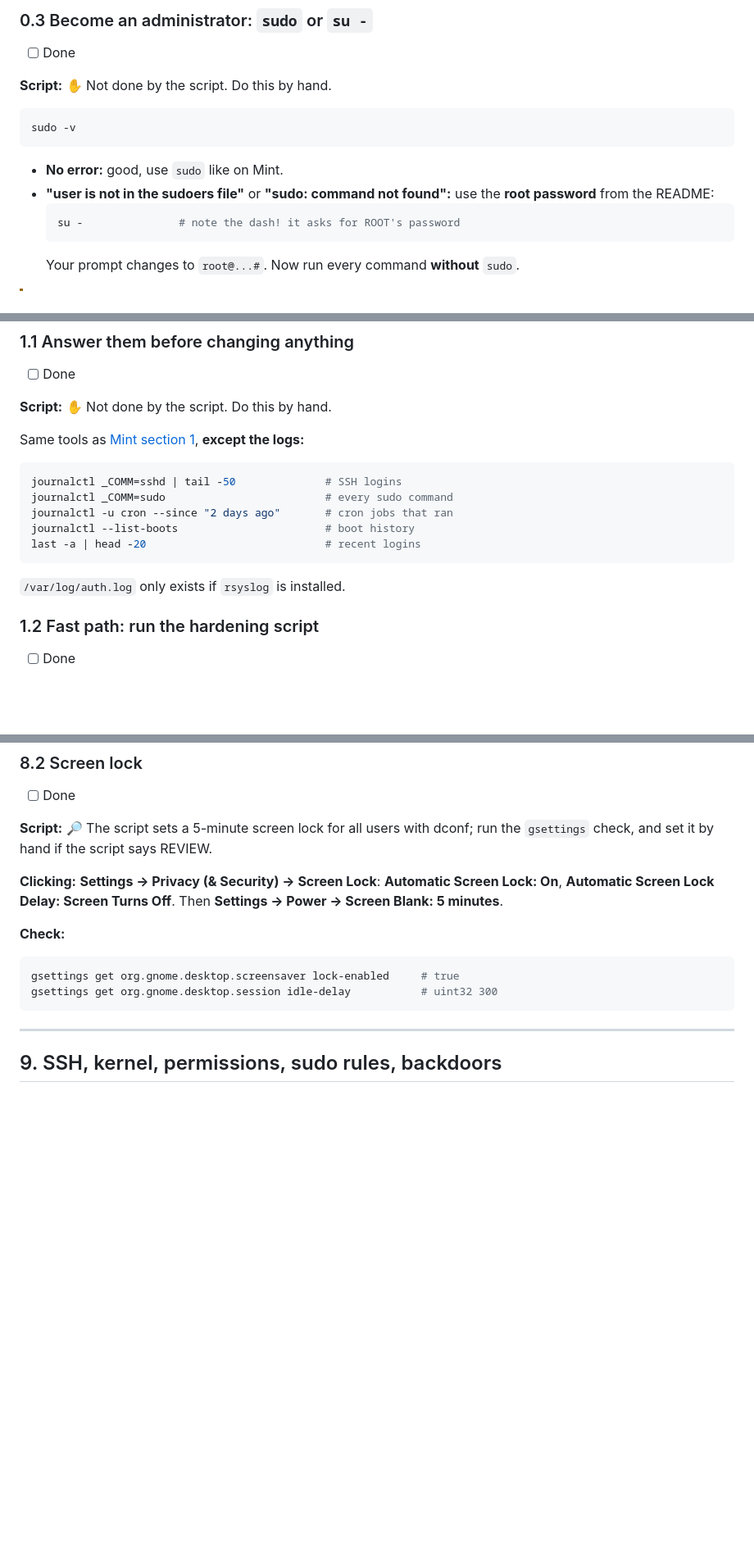
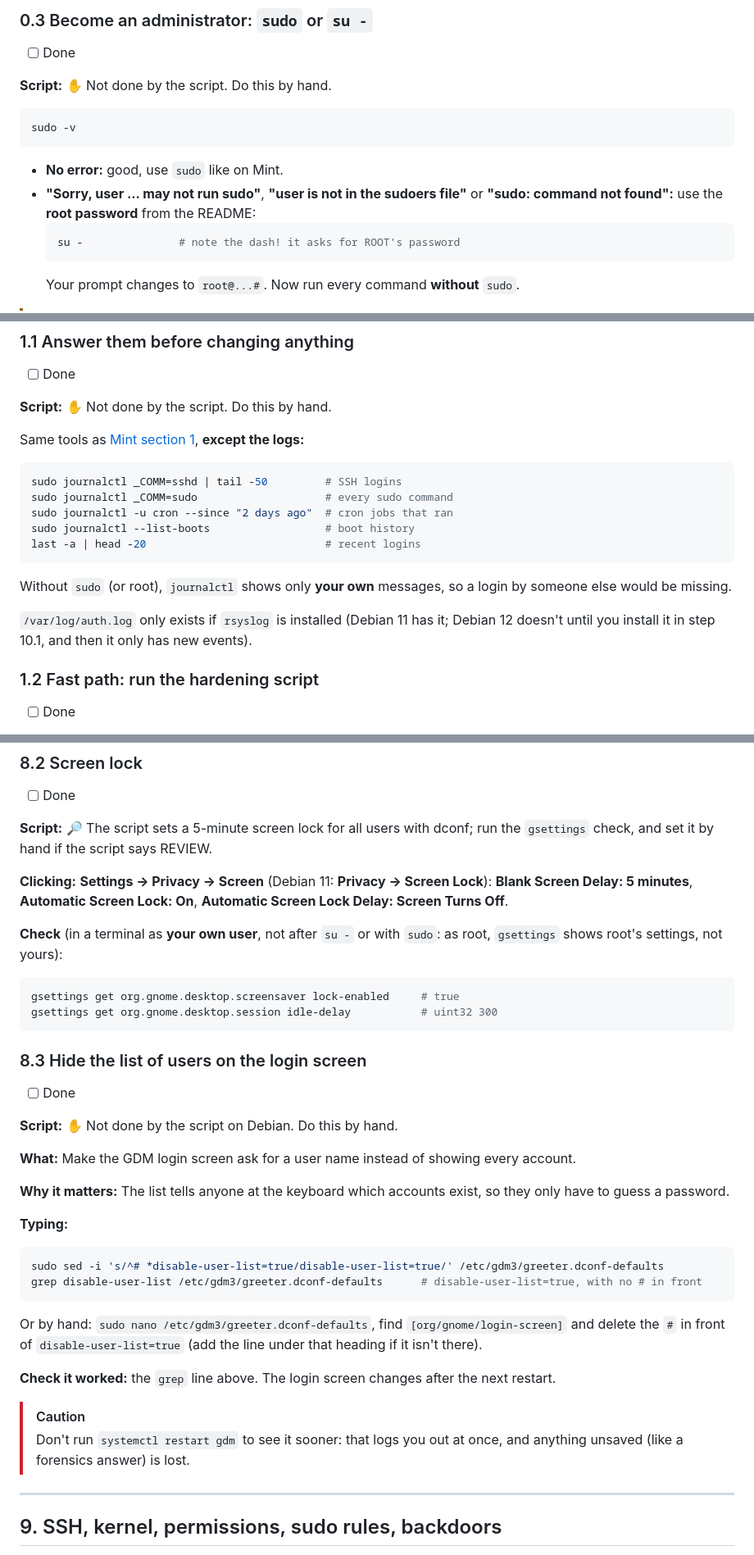
Before and after one commit to Ripper1004/CyberPatriot-Security-Script, a Markdown page: docs/checklists/debian.md, 3 parts joined by grey strips. Shown at 82% size. Drawn GitHub-style; blank space fills up the shorter version.

````diff
--- a/docs/checklists/debian.md
+++ b/docs/checklists/debian.md
@@ -39,7 +39,7 @@ GNOME: press the **Super (Windows) key**, type `terminal`, press Enter.
 sudo -v
 ```
 - **No error:** good, use `sudo` like on Mint.
-- **"user is not in the sudoers file"** or **"sudo: command not found":** use the **root password** from the README:
+- **"Sorry, user ... may not run sudo"**, **"user is not in the sudoers file"** or **"sudo: command not found":** use the **root password** from the README:
   ```bash
   su -               # note the dash! it asks for ROOT's password
   ```
@@ -66,13 +66,15 @@ They must **log out and back in** before `sudo` works for them.
 
 Same tools as [Mint section 1](linux-mint.md#1-forensics-questions-do-these-first), **except the logs:**
 ```bash
-journalctl _COMM=sshd | tail -50              # SSH logins
-journalctl _COMM=sudo                         # every sudo command
-journalctl -u cron --since "2 days ago"       # cron jobs that ran
-journalctl --list-boots                       # boot history
+sudo journalctl _COMM=sshd | tail -50         # SSH logins
+sudo journalctl _COMM=sudo                    # every sudo command
+sudo journalctl -u cron --since "2 days ago"  # cron jobs that ran
+sudo journalctl --list-boots                  # boot history
 last -a | head -20                            # recent logins
 ```
-`/var/log/auth.log` only exists if `rsyslog` is installed.
+Without `sudo` (or root), `journalctl` shows only **your own** messages, so a login by someone else would be missing.
+
+`/var/log/auth.log` only exists if `rsyslog` is installed (Debian 11 has it; Debian 12 doesn't until you install it in step 10.1, and then it only has new events).
 
 ### 1.2 Fast path: run the hardening script
 - [ ] Done
@@ -331,13 +353,34 @@ In `[security]`: `DisallowTCP=true`.
 
 **Script:** 🔎 The script sets a 5-minute screen lock for all users with dconf; run the `gsettings` check, and set it by hand if the script says REVIEW.
 
-**Clicking:** **Settings → Privacy (& Security) → Screen Lock**: **Automatic Screen Lock: On**, **Automatic Screen Lock Delay: Screen Turns Off**. Then **Settings → Power → Screen Blank: 5 minutes**.
+**Clicking:** **Settings → Privacy → Screen** (Debian 11: **Privacy → Screen Lock**): **Blank Screen Delay: 5 minutes**, **Automatic Screen Lock: On**, **Automatic Screen Lock Delay: Screen Turns Off**.
 
-**Check:**
+**Check** (in a terminal as **your own user**, not after `su -` or with `sudo`: as root, `gsettings` shows root's settings, not yours):
 ```bash
 gsettings get org.gnome.desktop.screensaver lock-enabled     # true
 gsettings get org.gnome.desktop.session idle-delay           # uint32 300
 ```
+
+### 8.3 Hide the list of users on the login screen
+- [ ] Done
+
+**Script:** ✋ Not done by the script on Debian. Do this by hand.
+
+**What:** Make the GDM login screen ask for a user name instead of showing every account.
+
+**Why it matters:** The list tells anyone at the keyboard which accounts exist, so they only have to guess a password.
+
+**Typing:**
+```bash
+sudo sed -i 's/^# *disable-user-list=true/disable-user-list=true/' /etc/gdm3/greeter.dconf-defaults
+grep disable-user-list /etc/gdm3/greeter.dconf-defaults      # disable-user-list=true, with no # in front
+```
+Or by hand: `sudo nano /etc/gdm3/greeter.dconf-defaults`, find `[org/gnome/login-screen]` and delete the `#` in front of `disable-user-list=true` (add the line under that heading if it isn't there).
+
+**Check it worked:** the `grep` line above. The login screen changes after the next restart.
+
+> [!CAUTION]
+> Don't run `systemctl restart gdm` to see it sooner: that logs you out at once, and anything unsaved (like a forensics answer) is lost.
 
 ---
 
````
Also changed, not shown: other parts of docs/checklists/debian.md (+33 -9 lines).
